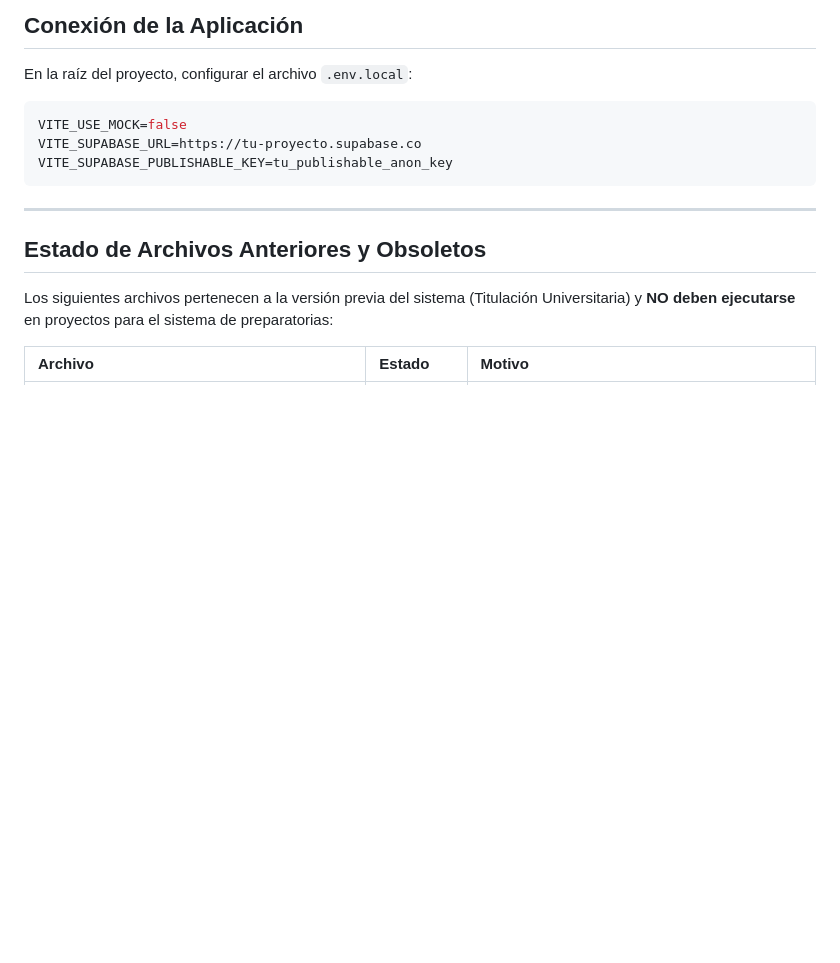
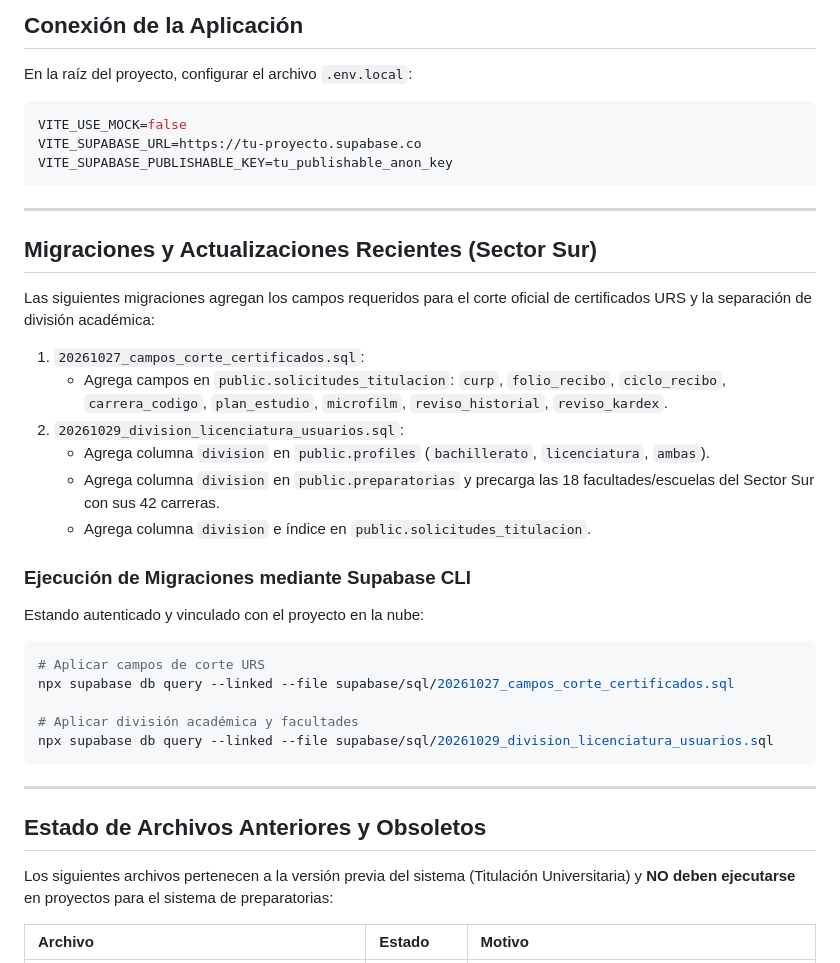
Before and after one commit to MiguelNeyoy/PrepaApp, a Markdown page: supabase/sql/README.md, the part around the change. Rendered like a GitHub page; blank space fills up the shorter version.

Commit message:
feat(supabase): documentar ejecucion de migraciones de corte URS y division academica via CLI

````diff
--- a/supabase/sql/README.md
+++ b/supabase/sql/README.md
@@ -78,6 +78,31 @@ VITE_SUPABASE_PUBLISHABLE_KEY=tu_publishable_anon_key
 
 ---
 
+## Migraciones y Actualizaciones Recientes (Sector Sur)
+
+Las siguientes migraciones agregan los campos requeridos para el corte oficial de certificados URS y la separación de división académica:
+
+1. `20261027_campos_corte_certificados.sql`:
+   - Agrega campos en `public.solicitudes_titulacion`: `curp`, `folio_recibo`, `ciclo_recibo`, `carrera_codigo`, `plan_estudio`, `microfilm`, `reviso_historial`, `reviso_kardex`.
+2. `20261029_division_licenciatura_usuarios.sql`:
+   - Agrega columna `division` en `public.profiles` (`bachillerato`, `licenciatura`, `ambas`).
+   - Agrega columna `division` en `public.preparatorias` y precarga las 18 facultades/escuelas del Sector Sur con sus 42 carreras.
+   - Agrega columna `division` e índice en `public.solicitudes_titulacion`.
+
+### Ejecución de Migraciones mediante Supabase CLI
+
+Estando autenticado y vinculado con el proyecto en la nube:
+
+```powershell
+# Aplicar campos de corte URS
+npx supabase db query --linked --file supabase/sql/20261027_campos_corte_certificados.sql
+
+# Aplicar división académica y facultades
+npx supabase db query --linked --file supabase/sql/20261029_division_licenciatura_usuarios.sql
+```
+
+---
+
 ## Estado de Archivos Anteriores y Obsoletos
 
 Los siguientes archivos pertenecen a la versión previa del sistema (Titulación Universitaria) y **NO deben ejecutarse** en proyectos para el sistema de preparatorias:
````
